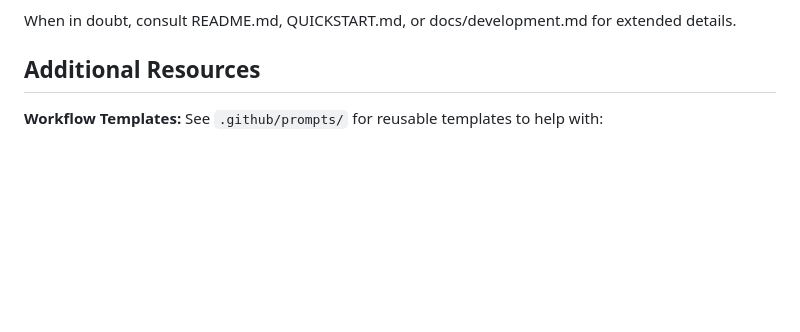
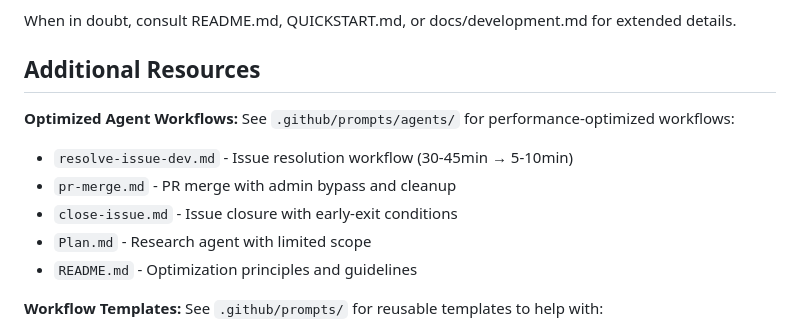
Before and after one commit to blecx/AI-Agent-Framework, a Markdown page: .github/copilot-instructions.md, the part around the change. Drawn GitHub-style; blank space fills up the shorter version.

```diff
--- a/.github/copilot-instructions.md
+++ b/.github/copilot-instructions.md
@@ -518,6 +518,14 @@ When in doubt, consult README.md, QUICKSTART.md, or docs/development.md for exte
 
 ## Additional Resources
 
+**Optimized Agent Workflows:** See `.github/prompts/agents/` for performance-optimized workflows:
+
+- `resolve-issue-dev.md` - Issue resolution workflow (30-45min → 5-10min)
+- `pr-merge.md` - PR merge with admin bypass and cleanup
+- `close-issue.md` - Issue closure with early-exit conditions
+- `Plan.md` - Research agent with limited scope
+- `README.md` - Optimization principles and guidelines
+
 **Workflow Templates:** See `.github/prompts/` for reusable templates to help with:
 
 - Planning features and creating specs
```
Also changed, not shown: docs/VSCODE-GLOBAL-SETTINGS.md (+24 -4 lines), 1 other file.
